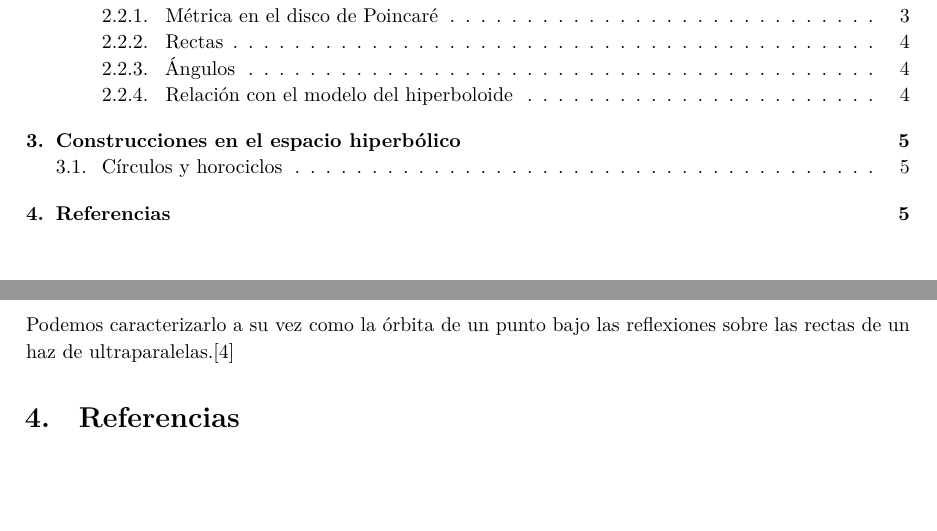
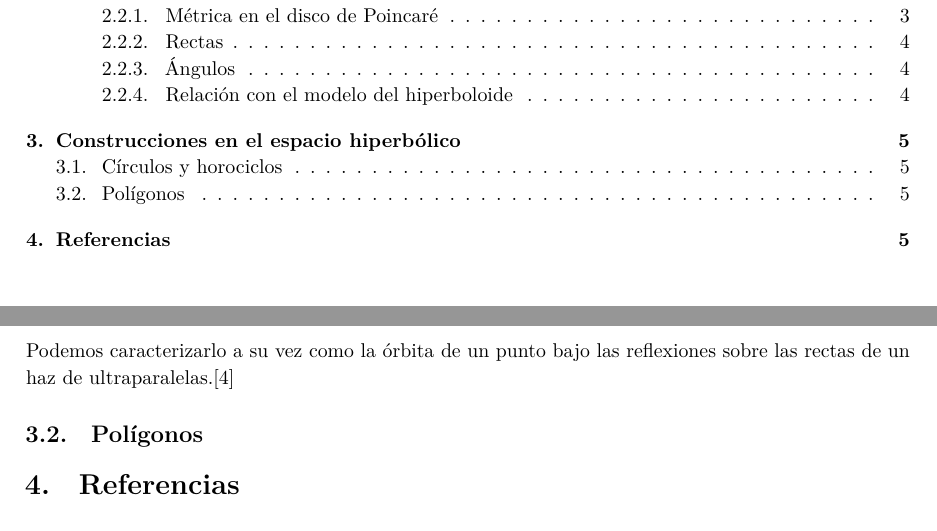
Before and after one commit to M42/hiperboloide, a LaTeX document (hiperboloide.tex): two parts of pages 2 and 6 of 6, joined at a grey line, cut so that both start at the same text, the shorter picture padded with empty space. Compiled offline with LuaLaTeX.

```diff
--- a/hiperboloide.tex
+++ b/hiperboloide.tex
@@ -370,6 +370,9 @@
 Podemos caracterizarlo a su vez como la órbita de un punto bajo las reflexiones
 sobre las rectas de un haz de ultraparalelas.\cite{coxeter}
 
+\subsection{Polígonos}
+
+
 \section{Referencias}
 \begin{thebibliography}{9}
 
```
